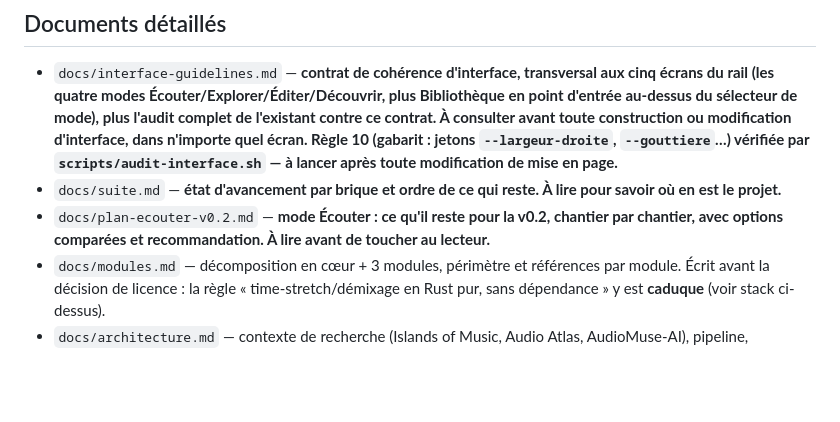
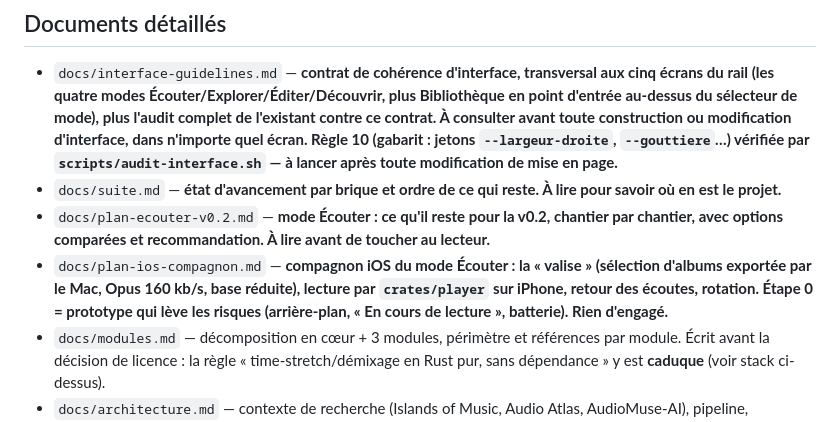
Before and after one commit to rousseau/rusty-music, a Markdown page: CLAUDE.md, the part around the change. GitHub-like rendering; blank space fills up the shorter version.

```diff
--- a/CLAUDE.md
+++ b/CLAUDE.md
@@ -87,6 +87,7 @@ et pièges : README, section « Démarrer ».
 - `docs/interface-guidelines.md` — **contrat de cohérence d'interface, transversal aux cinq écrans du rail (les quatre modes Écouter/Explorer/Éditer/Découvrir, plus Bibliothèque en point d'entrée au-dessus du sélecteur de mode), plus l'audit complet de l'existant contre ce contrat. À consulter avant toute construction ou modification d'interface, dans n'importe quel écran. Règle 10 (gabarit : jetons `--largeur-droite`, `--gouttiere`…) vérifiée par `scripts/audit-interface.sh` — à lancer après toute modification de mise en page.**
 - `docs/suite.md` — **état d'avancement par brique et ordre de ce qui reste. À lire pour savoir où en est le projet.**
 - `docs/plan-ecouter-v0.2.md` — **mode Écouter : ce qu'il reste pour la v0.2, chantier par chantier, avec options comparées et recommandation. À lire avant de toucher au lecteur.**
+- `docs/plan-ios-compagnon.md` — **compagnon iOS du mode Écouter : la « valise » (sélection d'albums exportée par le Mac, Opus 160 kb/s, base réduite), lecture par `crates/player` sur iPhone, retour des écoutes, rotation. Étape 0 = prototype qui lève les risques (arrière-plan, « En cours de lecture », batterie). Rien d'engagé.**
 - `docs/modules.md` — décomposition en cœur + 3 modules, périmètre et références par module. Écrit avant la décision de licence : la règle « time-stretch/démixage en Rust pur, sans dépendance » y est **caduque** (voir stack ci-dessus).
 - `docs/architecture.md` — contexte de recherche (Islands of Music, Audio Atlas, AudioMuse-AI), pipeline, alternatives. Registre historique : plusieurs « points à trancher » y sont depuis tranchés (CLAP, t-SNE).
 - `docs/ui-spec.md` — brief d'interface du module 2 (Exploration).
```
Also changed, not shown: docs/plan-ios-compagnon.md (added, +324 -0 lines).
